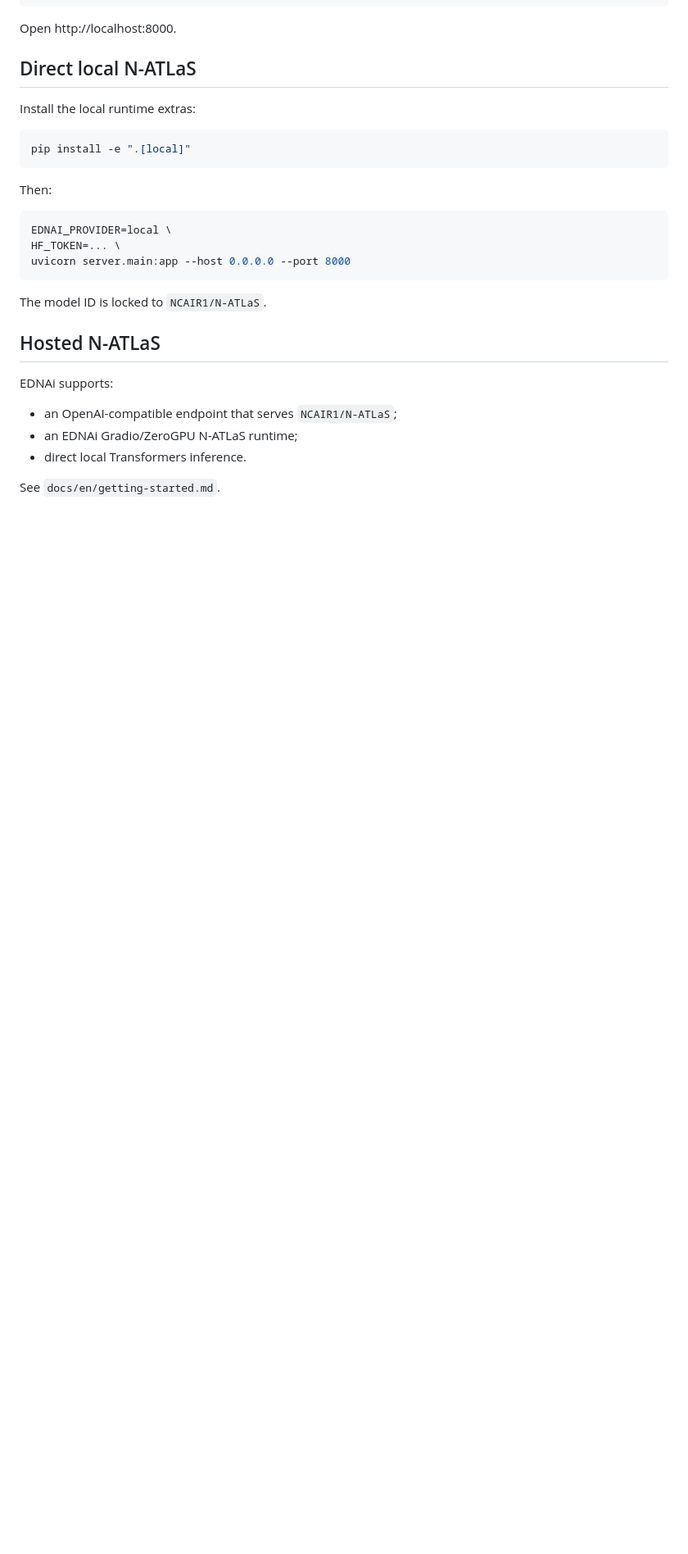
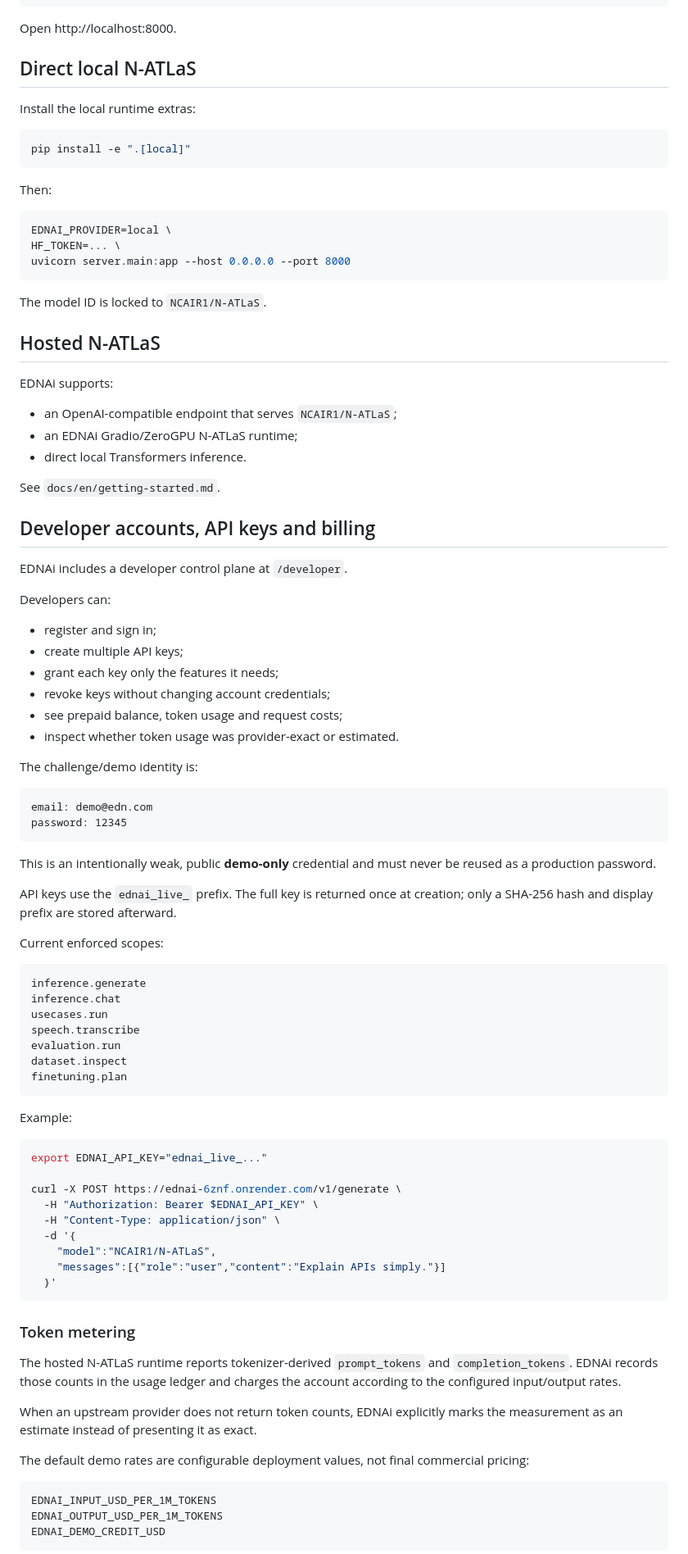
Before and after one commit to Atanseiye/EDN-portal, a Markdown page: README.md, the part around one of its changes. Shown at 82% size. Rendered like a GitHub page; blank space fills up the shorter version.

Commit message:
EDNAi: document developer accounts scoped keys and token billing

````diff
--- a/README.md
+++ b/README.md
@@ -90,3 +90,68 @@ EDNAi supports:
 - direct local Transformers inference.
 
 See `docs/en/getting-started.md`.
+
+## Developer accounts, API keys and billing
+
+EDNAi includes a developer control plane at `/developer`.
+
+Developers can:
+
+- register and sign in;
+- create multiple API keys;
+- grant each key only the features it needs;
+- revoke keys without changing account credentials;
+- see prepaid balance, token usage and request costs;
+- inspect whether token usage was provider-exact or estimated.
+
+The challenge/demo identity is:
+
+```text
+email: demo@edn.com
+password: 12345
+```
+
+This is an intentionally weak, public **demo-only** credential and must never be reused as a production password.
+
+API keys use the `ednai_live_` prefix. The full key is returned once at creation; only a SHA-256 hash and display prefix are stored afterward.
+
+Current enforced scopes:
+
+```text
+inference.generate
+inference.chat
+usecases.run
+speech.transcribe
+evaluation.run
+dataset.inspect
+finetuning.plan
+```
+
+Example:
+
+```bash
+export EDNAI_API_KEY="ednai_live_..."
+
+curl -X POST https://ednai-6znf.onrender.com/v1/generate \
+  -H "Authorization: Bearer $EDNAI_API_KEY" \
+  -H "Content-Type: application/json" \
+  -d '{
+    "model":"NCAIR1/N-ATLaS",
+    "messages":[{"role":"user","content":"Explain APIs simply."}]
+  }'
+```
+
+### Token metering
+
+The hosted N-ATLaS runtime reports tokenizer-derived `prompt_tokens` and `completion_tokens`. EDNAi records those counts in the usage ledger and charges the account according to the configured input/output rates.
+
+When an upstream provider does not return token counts, EDNAi explicitly marks the measurement as an estimate instead of presenting it as exact.
+
+The default demo rates are configurable deployment values, not final commercial pricing:
+
+```text
+EDNAI_INPUT_USD_PER_1M_TOKENS
+EDNAI_OUTPUT_USD_PER_1M_TOKENS
+EDNAI_DEMO_CREDIT_USD
+```
+
````
Also changed, not shown: other parts of README.md (+5 -0 lines).
